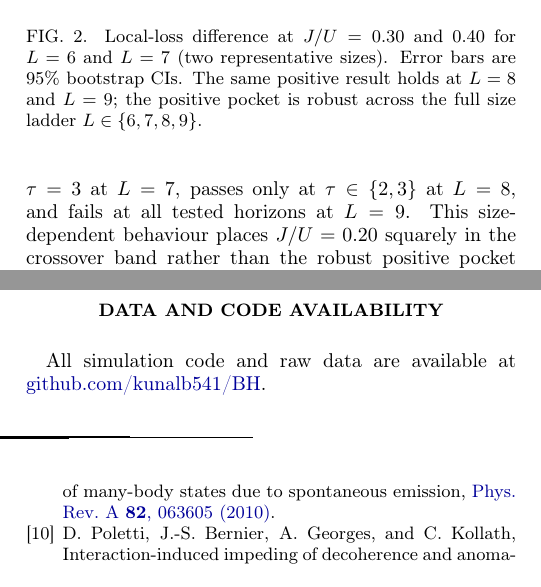
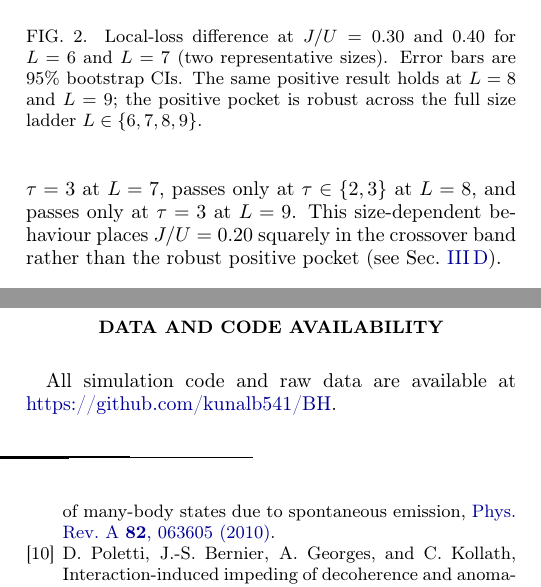
Before and after one commit to kunalb541/BH, a LaTeX paper (paper.tex): two parts of the columns of pages 3 and 5 of 5, joined at a grey line, cut so that both start at the same text. Compiled offline with pdfLaTeX.

Commit message:
Fix L=9 J/U=0.20 science inconsistency and aux cleanup
Three corrections before submission:
- Sec III.B: "fails at all tested horizons at L=9" was wrong;
  checkpoint data shows tau=3 PASSES (CI=[0.003,0.007]) at L=9,
  J/U=0.20. Corrected to "passes only at tau=3 at L=9".
- Onset table: L=9, tau=3 entry changed 0.22 → 0.20 (J/U=0.18
  fails, J/U=0.20 is the true first-pass at L=9, tau=3).
- Data/Code URL: \href display text now uses full https:// form.
- LaTeX aux files removed from root (already .gitignored).
- Recompiled: 5 pages, no errors.

Co-Authored-By: Claude Sonnet 4.6 <noreply@anthropic.com>

```diff
--- a/paper.tex
+++ b/paper.tex
@@ -305,7 +305,7 @@ pocket is not a small-size artefact.
 
 The intermediate coupling $J/U=0.20$ is strongly size-sensitive: it passes
 at $L=6$ across all horizons, requires $\tau=3$ at $L=7$, passes only at
-$\tau\in\{2,3\}$ at $L=8$, and fails at all tested horizons at $L=9$.
+$\tau\in\{2,3\}$ at $L=8$, and passes only at $\tau=3$ at $L=9$.
 This size-dependent behaviour places $J/U=0.20$ squarely in the crossover
 band rather than the robust positive pocket (see Sec.~\ref{sec:onset}).
 
@@ -510,7 +510,7 @@ matplotlib, and tqdm.
 \section*{Data and Code Availability}
 
 All simulation code and raw data are available at
-\href{https://github.com/kunalb541/BH}{github.com/kunalb541/BH}.
+\href{https://github.com/kunalb541/BH}{https://github.com/kunalb541/BH}.
 
 \bibliography{refs}
 
```
Also changed, not shown: paper.pdf, paper.tex (2 more changed lines).
